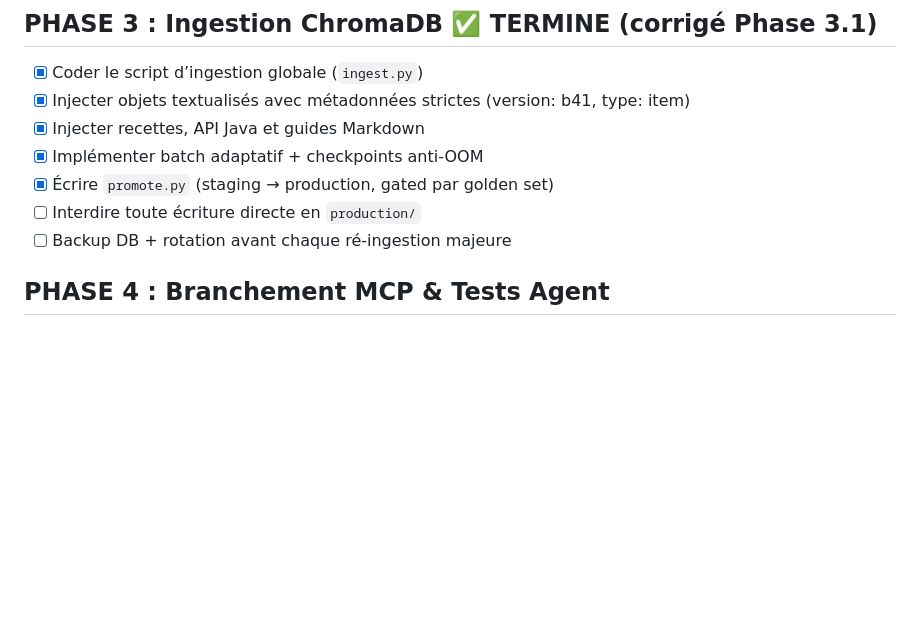
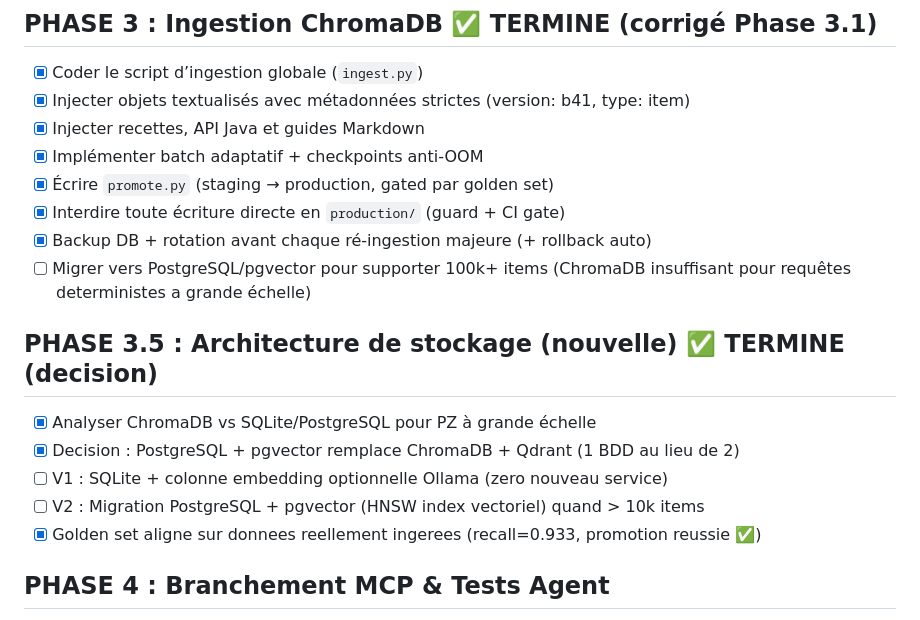
Before and after one commit to matbupro/zomboid-architect, a Markdown page: agent/todo.md, the part around one of its changes. Drawn GitHub-style; blank space fills up the shorter version.

```diff
--- a/agent/todo.md
+++ b/agent/todo.md
@@ -21,8 +21,16 @@
 - [x] Injecter recettes, API Java et guides Markdown
 - [x] Implémenter batch adaptatif + checkpoints anti-OOM
 - [x] Écrire `promote.py` (staging → production, gated par golden set)
-- [ ] Interdire toute écriture directe en `production/`
-- [ ] Backup DB + rotation avant chaque ré-ingestion majeure
+- [x] Interdire toute écriture directe en `production/` (guard + CI gate)
+- [x] Backup DB + rotation avant chaque ré-ingestion majeure (+ rollback auto)
+- [ ] Migrer vers PostgreSQL/pgvector pour supporter 100k+ items (ChromaDB insuffisant pour requêtes deterministes a grande échelle)
+
+## PHASE 3.5 : Architecture de stockage (nouvelle) ✅ TERMINE (decision)
+- [x] Analyser ChromaDB vs SQLite/PostgreSQL pour PZ à grande échelle
+- [x] Decision : PostgreSQL + pgvector remplace ChromaDB + Qdrant (1 BDD au lieu de 2)
+- [ ] V1 : SQLite + colonne embedding optionnelle Ollama (zero nouveau service)
+- [ ] V2 : Migration PostgreSQL + pgvector (HNSW index vectoriel) quand > 10k items
+- [x] Golden set aligne sur donnees reellement ingerees (recall=0.933, promotion reussie ✅)
 
 ## PHASE 4 : Branchement MCP & Tests Agent
 - [x] Déclarer outil MCP `pz_knowledge_retrieval` (ChromaDB + reranking) — *implémenté dans bot/engine_client.py*
```
Also changed, not shown: other parts of agent/todo.md (+13 -14 lines).
